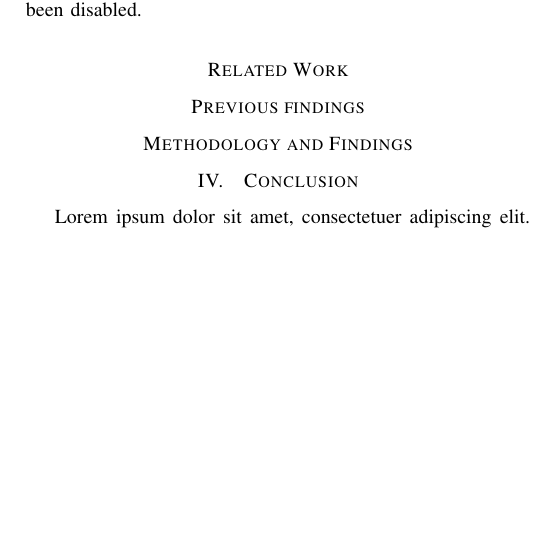
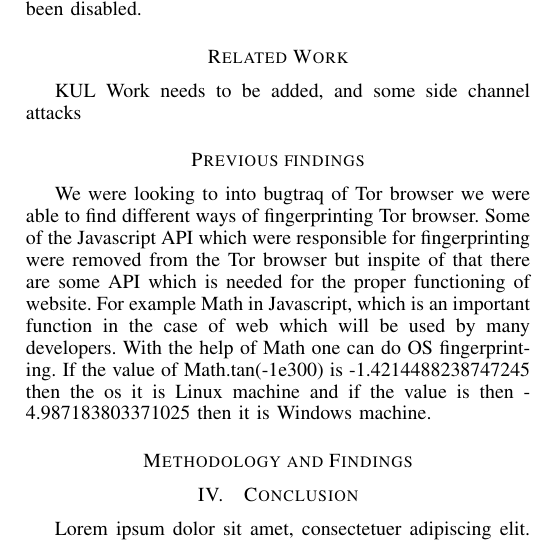
Before and after one commit to h33raj/Project-Proposal, a LaTeX paper (main.tex): part of one column of page 2 of 3, cut so that both start at the same text, the shorter picture padded with empty space. Compiled offline with pdfLaTeX.

Commit message:
Adding new changes

```diff
--- a/main.tex
+++ b/main.tex
@@ -563,10 +563,10 @@ Operating system fingerprinting is not considered a big problem in privacy even
 % stfloats package.
 
 \section*{Related Work}
-
+KUL Work needs to be added, and some side channel attacks
 
 \section*{Previous findings}
-
+We were looking to into bugtraq of Tor browser we were able to find different ways of fingerprinting Tor browser. Some of the Javascript API which were responsible for fingerprinting were removed from the Tor browser but inspite of that there are some API which is needed for the proper functioning of website. For example Math in Javascript, which is an important function in the case of web which will be used by many developers. With the help of Math one can do OS fingerprinting. If the value of Math.tan(-1e300) is -1.4214488238747245 then the os it is Linux machine and if the value is then -4.987183803371025 then it is Windows machine.
 
 
 \section*{Methodology and Findings}
```
Also changed, not shown: Tor_Browser_and_Fingerprinting.pdf (added).
